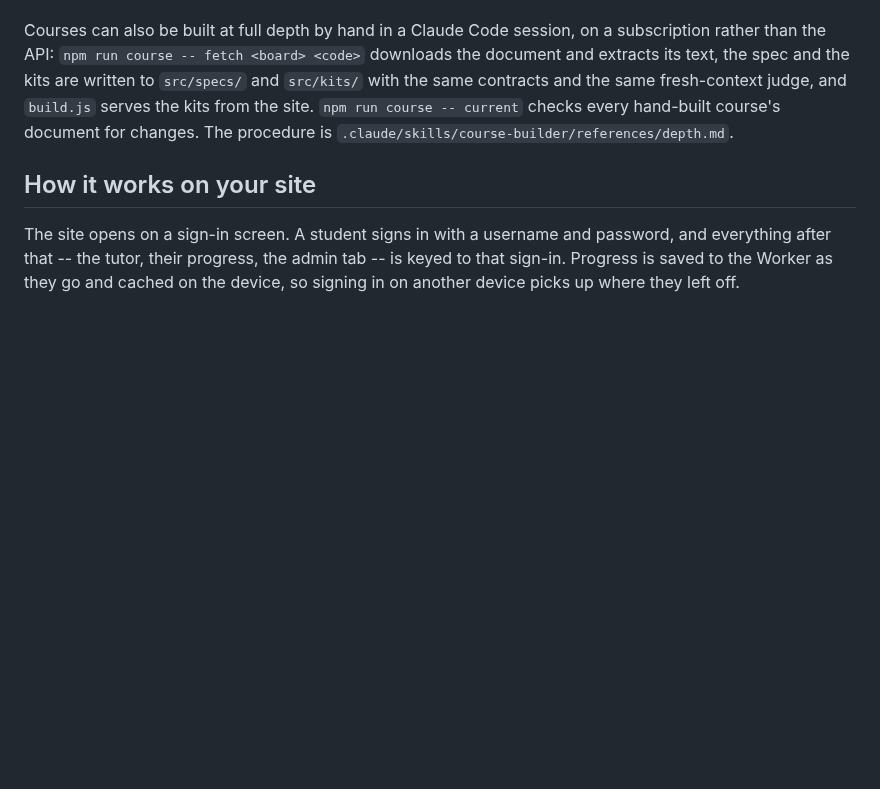
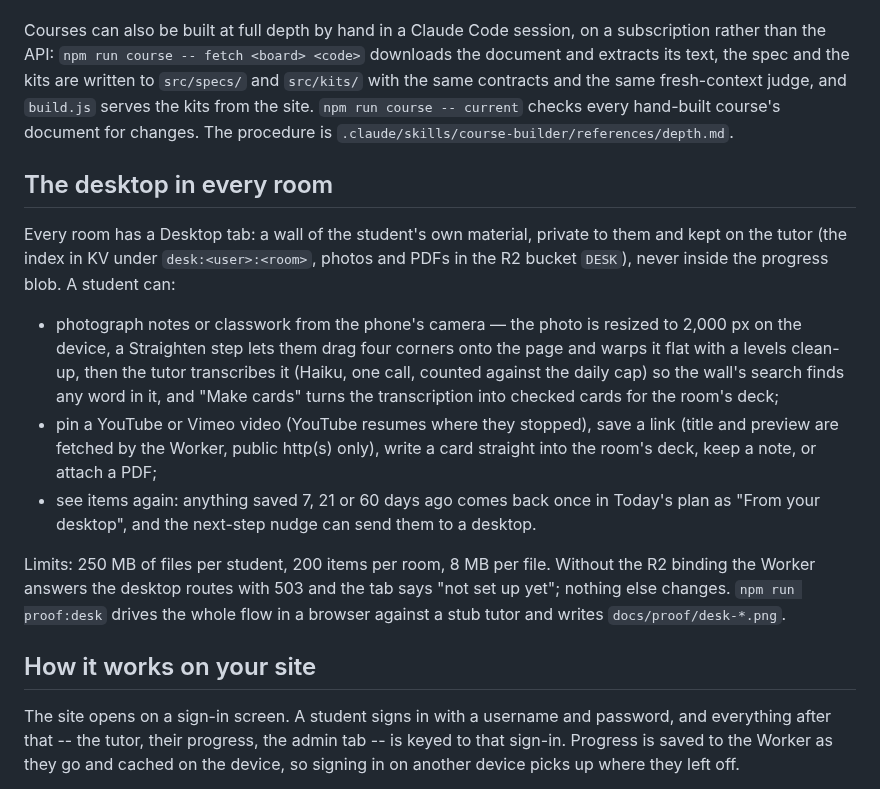
Before and after one commit to hopkinsonchris-eng/AI-Tutor, a Markdown page: README.md, the part around the change. Rendered like a GitHub page; blank space fills up the shorter version.

```diff
--- a/README.md
+++ b/README.md
@@ -83,6 +83,26 @@ fresh-context judge, and `build.js` serves the kits from the site. `npm run cour
 checks every hand-built course's document for changes. The procedure is
 `.claude/skills/course-builder/references/depth.md`.
 
+## The desktop in every room
+
+Every room has a Desktop tab: a wall of the student's own material, private to them and kept on the tutor
+(the index in KV under `desk:<user>:<room>`, photos and PDFs in the R2 bucket `DESK`), never inside the
+progress blob. A student can:
+
+- photograph notes or classwork from the phone's camera — the photo is resized to 2,000 px on the device,
+  a Straighten step lets them drag four corners onto the page and warps it flat with a levels clean-up,
+  then the tutor transcribes it (Haiku, one call, counted against the daily cap) so the wall's search finds
+  any word in it, and "Make cards" turns the transcription into checked cards for the room's deck;
+- pin a YouTube or Vimeo video (YouTube resumes where they stopped), save a link (title and preview are
+  fetched by the Worker, public http(s) only), write a card straight into the room's deck, keep a note,
+  or attach a PDF;
+- see items again: anything saved 7, 21 or 60 days ago comes back once in Today's plan as
+  "From your desktop", and the next-step nudge can send them to a desktop.
+
+Limits: 250 MB of files per student, 200 items per room, 8 MB per file. Without the R2 binding the
+Worker answers the desktop routes with 503 and the tab says "not set up yet"; nothing else changes.
+`npm run proof:desk` drives the whole flow in a browser against a stub tutor and writes `docs/proof/desk-*.png`.
+
 ## How it works on your site
 
 The site opens on a sign-in screen. A student signs in with a username and password, and everything after that -- the tutor, their progress, the admin tab -- is keyed to that sign-in. Progress is saved to the Worker as they go and cached on the device, so signing in on another device picks up where they left off.
```
Also changed, not shown: docs/DEPLOY.md (+8 -0 lines), docs/proof/desk-1-straighten.png (added), docs/proof/desk-2-wall.png (added), docs/proof/desk-3-today.png (added), docs/proof/desk-4-phone.png (added), docs/proof/desk-photo-as-taken.jpg (added), docs/proof/desk-straightened.jpg (added), 12 other files.
